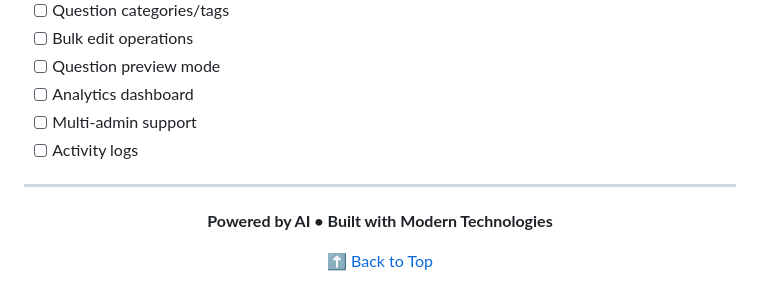
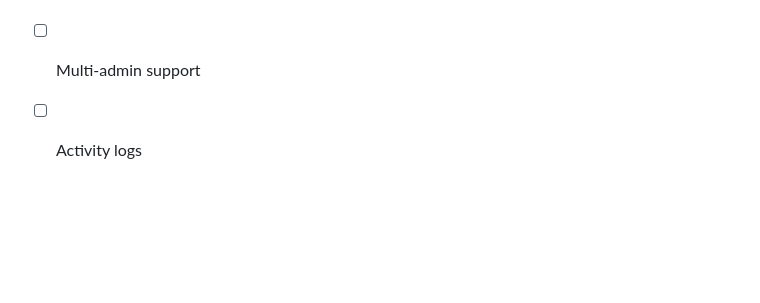
Before and after one commit to alias1506/quiz-app-admin, a Markdown page: README.md, the part around the change. Rendered like a GitHub page; blank space fills up the shorter version.

Commit message:
Remove redundant footer section from README for improved clarity and conciseness

```diff
--- a/README.md
+++ b/README.md
@@ -334,13 +334,3 @@ For issues or questions:
 - [ ] Analytics dashboard
 - [ ] Multi-admin support
 - [ ] Activity logs
-
----
-
-<div align="center">
-
-**Powered by AI • Built with Modern Technologies**
-
-[⬆ Back to Top](#-quiz-application---admin-panel)
-
-</div>
```
